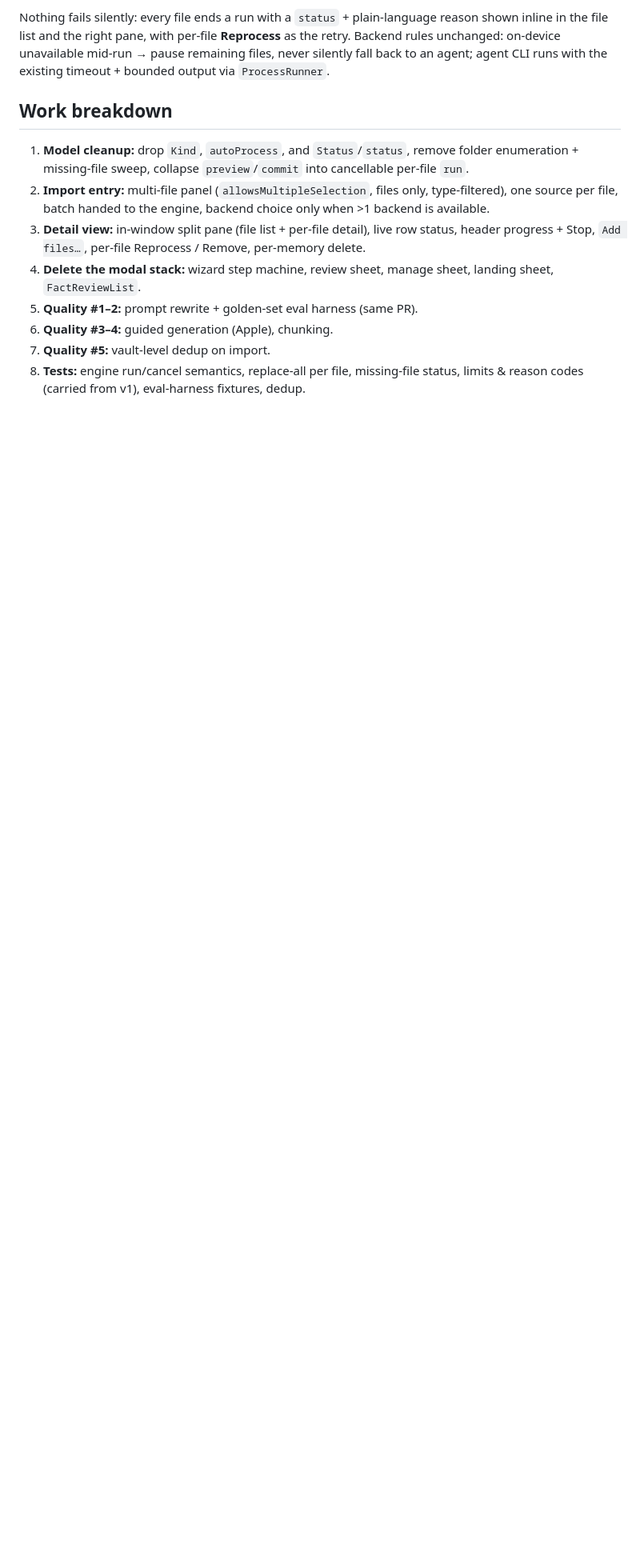
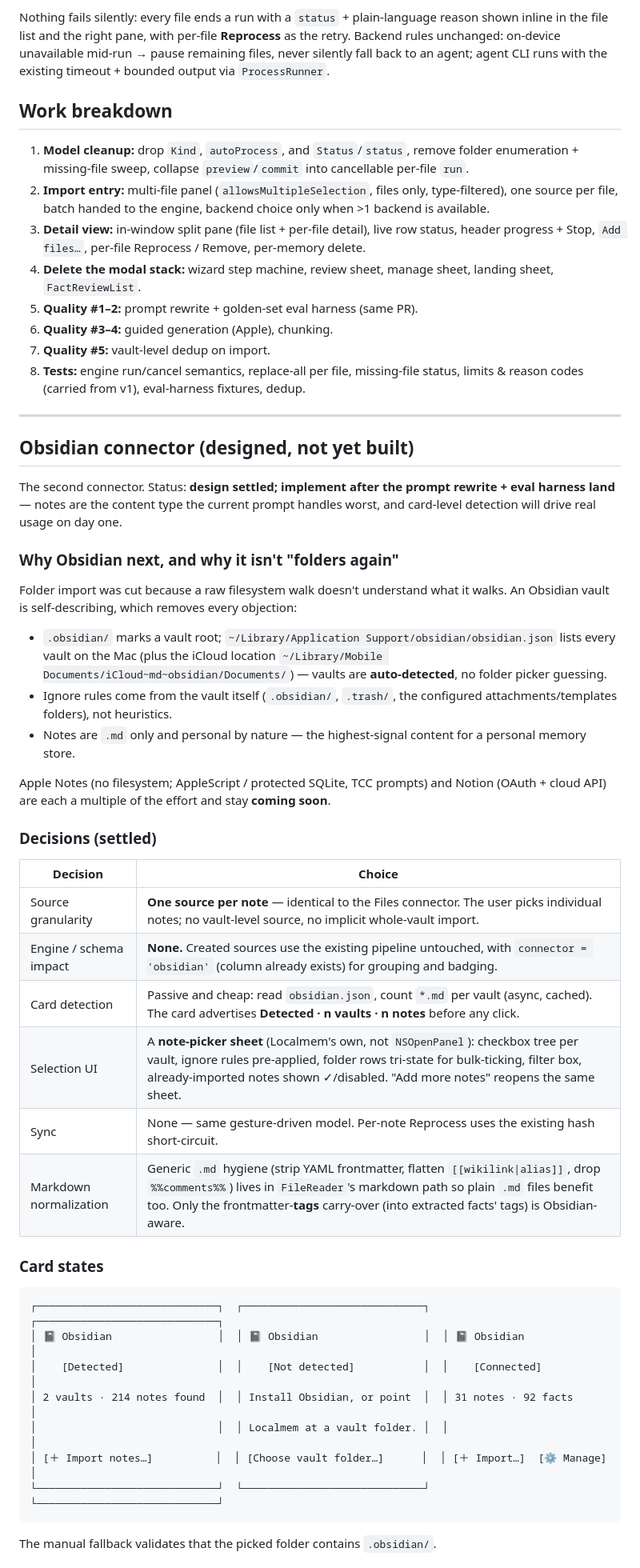
Before and after one commit to localmemai/localmem-app, a Markdown page: docs/File_Connector_Design.md, the part around one of its changes. Shown at 80% size. Drawn GitHub-style; blank space fills up the shorter version.

````diff
--- a/docs/File_Connector_Design.md
+++ b/docs/File_Connector_Design.md
@@ -251,3 +251,54 @@ CLI runs with the existing timeout + bounded output via `ProcessRunner`.
    missing-file status, limits & reason codes (carried from v1), eval-harness
    fixtures, dedup.
 
+---
+
+## Obsidian connector (designed, not yet built)
+
+The second connector. Status: **design settled; implement after the prompt
+rewrite + eval harness land** — notes are the content type the current prompt
+handles worst, and card-level detection will drive real usage on day one.
+
+### Why Obsidian next, and why it isn't "folders again"
+
+Folder import was cut because a raw filesystem walk doesn't understand what it
+walks. An Obsidian vault is self-describing, which removes every objection:
+
+- `.obsidian/` marks a vault root; `~/Library/Application Support/obsidian/obsidian.json`
+  lists every vault on the Mac (plus the iCloud location
+  `~/Library/Mobile Documents/iCloud~md~obsidian/Documents/`) — vaults are
+  **auto-detected**, no folder picker guessing.
+- Ignore rules come from the vault itself (`.obsidian/`, `.trash/`, the
+  configured attachments/templates folders), not heuristics.
+- Notes are `.md` only and personal by nature — the highest-signal content for
+  a personal memory store.
+
+Apple Notes (no filesystem; AppleScript / protected SQLite, TCC prompts) and
+Notion (OAuth + cloud API) are each a multiple of the effort and stay
+**coming soon**.
+
+### Decisions (settled)
+
+| Decision | Choice |
+|---|---|
+| Source granularity | **One source per note** — identical to the Files connector. The user picks individual notes; no vault-level source, no implicit whole-vault import. |
+| Engine / schema impact | **None.** Created sources use the existing pipeline untouched, with `connector = 'obsidian'` (column already exists) for grouping and badging. |
+| Card detection | Passive and cheap: read `obsidian.json`, count `*.md` per vault (async, cached). The card advertises **Detected · n vaults · n notes** before any click. |
+| Selection UI | A **note-picker sheet** (Localmem's own, not `NSOpenPanel`): checkbox tree per vault, ignore rules pre-applied, folder rows tri-state for bulk-ticking, filter box, already-imported notes shown ✓/disabled. "Add more notes" reopens the same sheet. |
+| Sync | None — same gesture-driven model. Per-note Reprocess uses the existing hash short-circuit. |
+| Markdown normalization | Generic `.md` hygiene (strip YAML frontmatter, flatten `[[wikilink\|alias]]`, drop `%%comments%%`) lives in `FileReader`'s markdown path so plain `.md` files benefit too. Only the frontmatter-**tags** carry-over (into extracted facts' tags) is Obsidian-aware. |
+
+### Card states
+
+```
+┌─────────────────────────────┐  ┌─────────────────────────────┐  ┌─────────────────────────────┐
+│ 📓 Obsidian                 │  │ 📓 Obsidian                 │  │ 📓 Obsidian                 │
+│    [Detected]               │  │    [Not detected]           │  │    [Connected]              │
+│ 2 vaults · 214 notes found  │  │ Install Obsidian, or point  │  │ 31 notes · 92 facts         │
+│                             │  │ Localmem at a vault folder. │  │                             │
+│ [＋ Import notes…]          │  │ [Choose vault folder…]      │  │ [＋ Import…]  [⚙ Manage]   │
+└─────────────────────────────┘  └─────────────────────────────┘  └─────────────────────────────┘
+```
+
+The manual fallback validates that the picked folder contains `.obsidian/`.
+
````
Also changed, not shown: other parts of docs/File_Connector_Design.md (+46 -0 lines).
